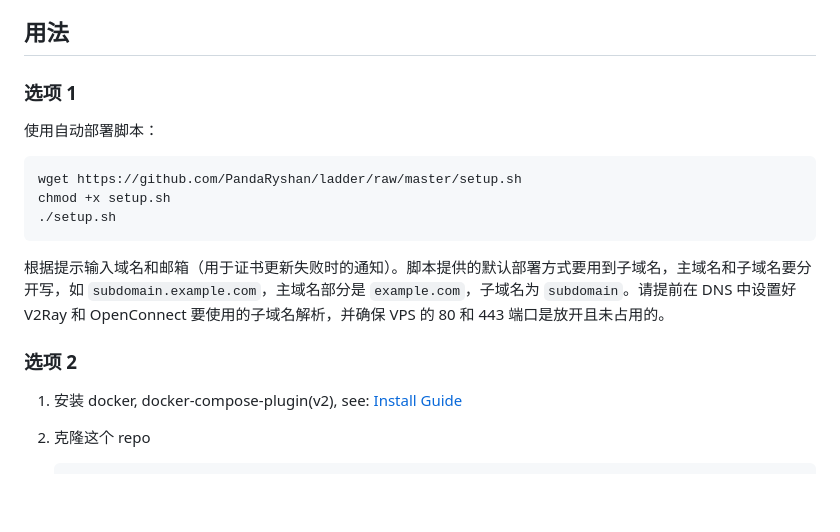
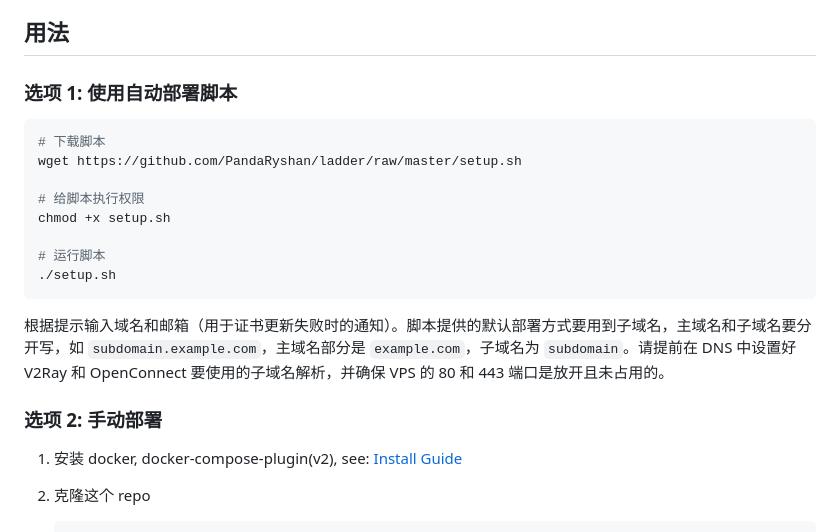
Before and after one commit to PandaRyshan/ladder, a Markdown page: README.md, the part around the change. GitHub-like rendering; blank space fills up the shorter version.

Commit message:
update README_CN

````diff
--- a/README.md
+++ b/README.md
@@ -21,19 +21,22 @@
 
 ## 用法
 
-### 选项 1
-
-使用自动部署脚本：
+### 选项 1: 使用自动部署脚本
 
 ```shell
+# 下载脚本
 wget https://github.com/PandaRyshan/ladder/raw/master/setup.sh
+
+# 给脚本执行权限
 chmod +x setup.sh
+
+# 运行脚本
 ./setup.sh
 ```
 
 根据提示输入域名和邮箱（用于证书更新失败时的通知）。脚本提供的默认部署方式要用到子域名，主域名和子域名要分开写，如 `subdomain.example.com`，主域名部分是 `example.com`，子域名为 `subdomain`。请提前在 DNS 中设置好 V2Ray 和 OpenConnect 要使用的子域名解析，并确保 VPS 的 80 和 443 端口是放开且未占用的。
 
-### 选项 2
+### 选项 2: 手动部署
 
 1. 安装 docker, docker-compose-plugin(v2), see: [Install Guide](https://docs.docker.com/engine/install/)
 
````
